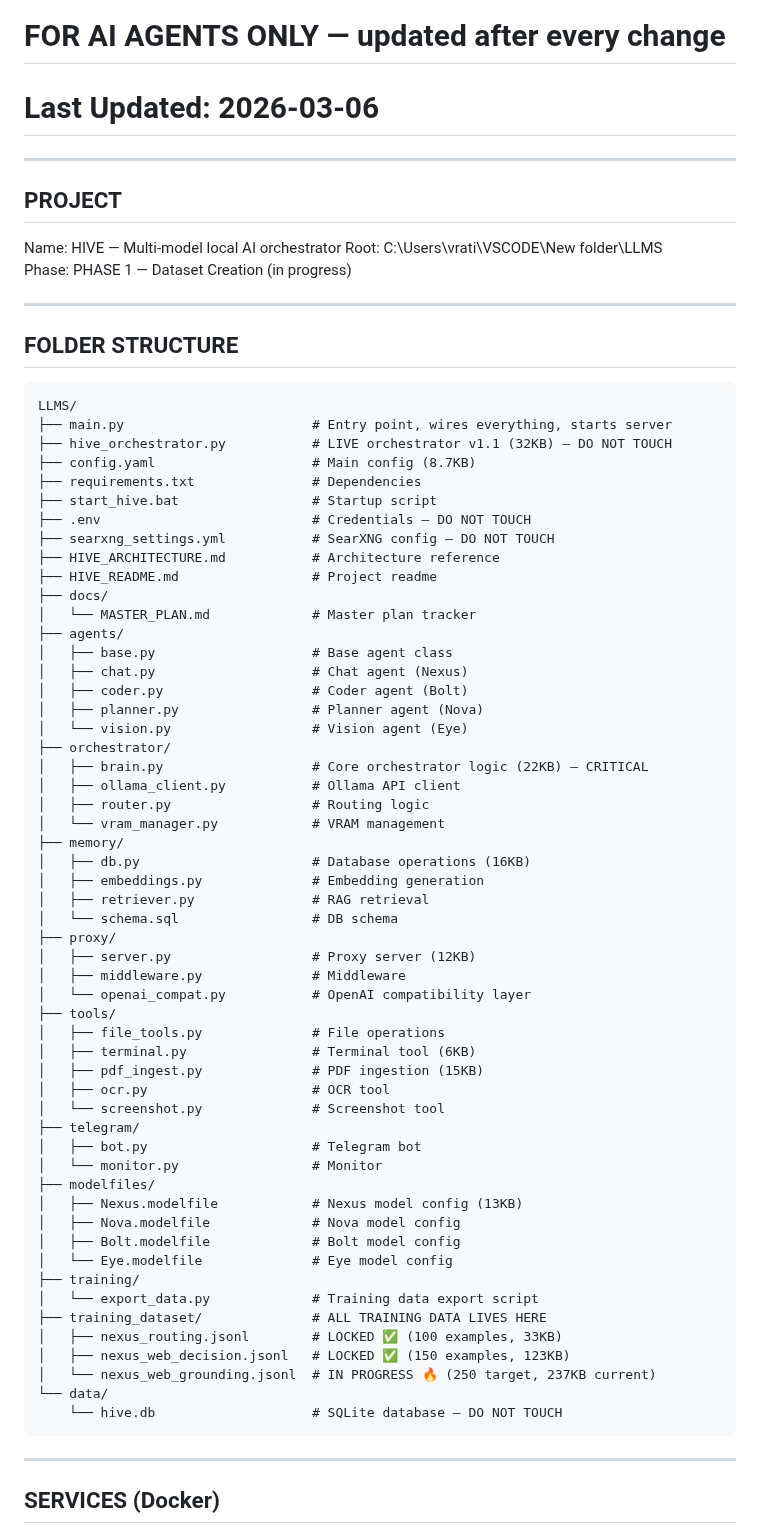
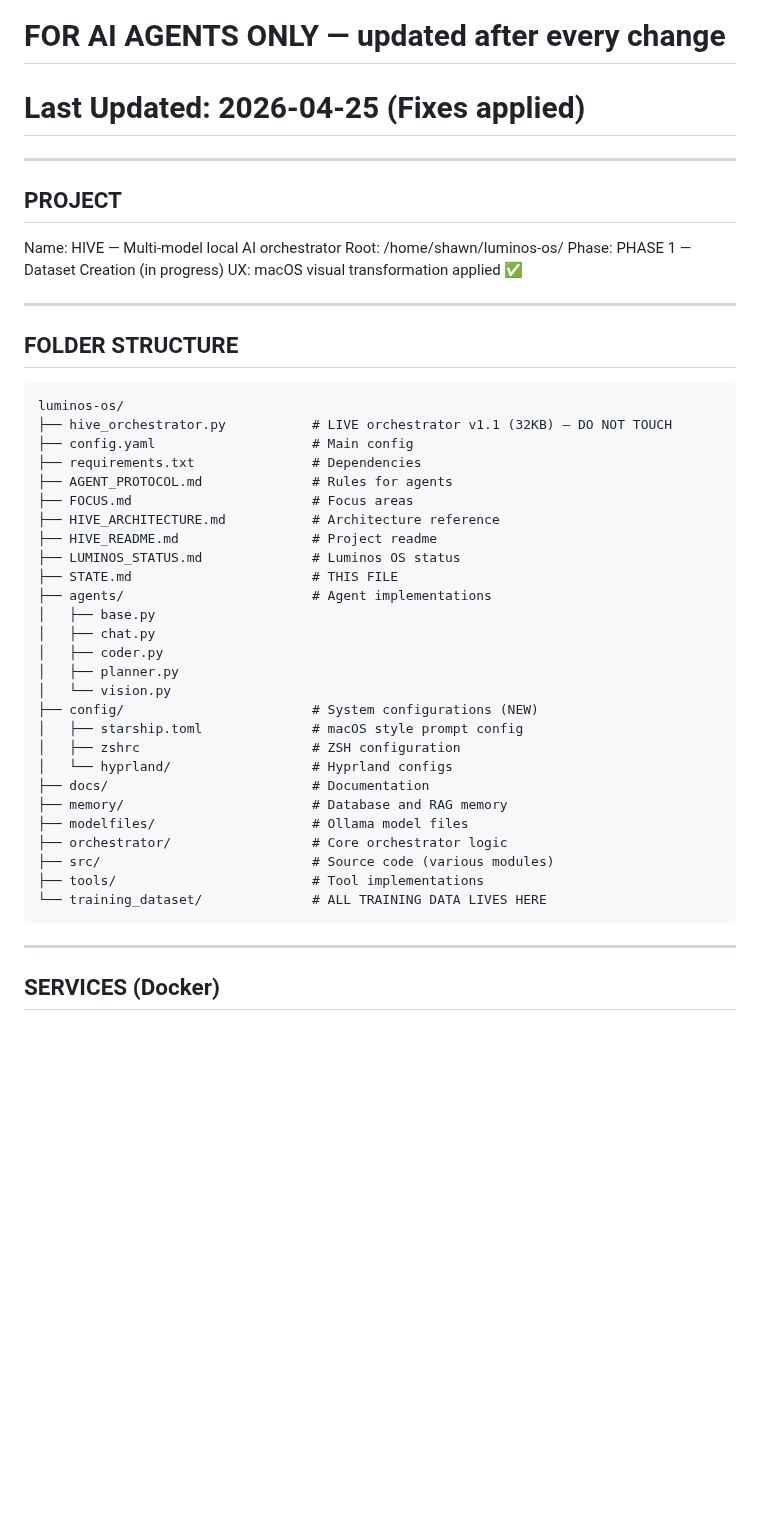
Before and after one commit to vrapatel2002/luminos-os, a Markdown page: STATE.md, the part around one of its changes. Drawn GitHub-style; blank space fills up the shorter version.

````diff
--- a/STATE.md
+++ b/STATE.md
@@ -1,72 +1,46 @@
 # STATE.md — HIVE Project Current State
 # FOR AI AGENTS ONLY — updated after every change
-# Last Updated: 2026-03-06
+# Last Updated: 2026-04-25 (Fixes applied)
 
 ---
 
 ## PROJECT
 Name: HIVE — Multi-model local AI orchestrator
-Root: C:\Users\vrati\VSCODE\New folder\LLMS\
+Root: /home/shawn/luminos-os/
 Phase: PHASE 1 — Dataset Creation (in progress)
+UX: macOS visual transformation applied ✅
 
 ---
 
 ## FOLDER STRUCTURE
 ```
-LLMS/
-├── main.py                        # Entry point, wires everything, starts server
+luminos-os/
 ├── hive_orchestrator.py           # LIVE orchestrator v1.1 (32KB) — DO NOT TOUCH
-├── config.yaml                    # Main config (8.7KB)
+├── config.yaml                    # Main config
 ├── requirements.txt               # Dependencies
-├── start_hive.bat                 # Startup script
-├── .env                           # Credentials — DO NOT TOUCH
-├── searxng_settings.yml           # SearXNG config — DO NOT TOUCH
+├── AGENT_PROTOCOL.md              # Rules for agents
+├── FOCUS.md                       # Focus areas
 ├── HIVE_ARCHITECTURE.md           # Architecture reference
 ├── HIVE_README.md                 # Project readme
-├── docs/
-│   └── MASTER_PLAN.md             # Master plan tracker
-├── agents/
-│   ├── base.py                    # Base agent class
-│   ├── chat.py                    # Chat agent (Nexus)
-│   ├── coder.py                   # Coder agent (Bolt)
-│   ├── planner.py                 # Planner agent (Nova)
-│   └── vision.py                  # Vision agent (Eye)
-├── orchestrator/
-│   ├── brain.py                   # Core orchestrator logic (22KB) — CRITICAL
-│   ├── ollama_client.py           # Ollama API client
-│   ├── router.py                  # Routing logic
-│   └── vram_manager.py            # VRAM management
-├── memory/
-│   ├── db.py                      # Database operations (16KB)
-│   ├── embeddings.py              # Embedding generation
-│   ├── retriever.py               # RAG retrieval
-│   └── schema.sql                 # DB schema
-├── proxy/
-│   ├── server.py                  # Proxy server (12KB)
-│   ├── middleware.py              # Middleware
-│   └── openai_compat.py           # OpenAI compatibility layer
-├── tools/
-│   ├── file_tools.py              # File operations
-│   ├── terminal.py                # Terminal tool (6KB)
-│   ├── pdf_ingest.py              # PDF ingestion (15KB)
-│   ├── ocr.py                     # OCR tool
-│   └── screenshot.py              # Screenshot tool
-├── telegram/
-│   ├── bot.py                     # Telegram bot
-│   └── monitor.py                 # Monitor
-├── modelfiles/
-│   ├── Nexus.modelfile            # Nexus model config (13KB)
-│   ├── Nova.modelfile             # Nova model config
-│   ├── Bolt.modelfile             # Bolt model config
-│   └── Eye.modelfile              # Eye model config
-├── training/
-│   └── export_data.py             # Training data export script
-├── training_dataset/              # ALL TRAINING DATA LIVES HERE
-│   ├── nexus_routing.jsonl        # LOCKED ✅ (100 examples, 33KB)
-│   ├── nexus_web_decision.jsonl   # LOCKED ✅ (150 examples, 123KB)
-│   └── nexus_web_grounding.jsonl  # IN PROGRESS 🔥 (250 target, 237KB current)
-└── data/
-    └── hive.db                    # SQLite database — DO NOT TOUCH
+├── LUMINOS_STATUS.md              # Luminos OS status
+├── STATE.md                       # THIS FILE
+├── agents/                        # Agent implementations
+│   ├── base.py
+│   ├── chat.py
+│   ├── coder.py
+│   ├── planner.py
+│   └── vision.py
+├── config/                        # System configurations (NEW)
+│   ├── starship.toml              # macOS style prompt config
+│   ├── zshrc                      # ZSH configuration
+│   └── hyprland/                  # Hyprland configs
+├── docs/                          # Documentation
+├── memory/                        # Database and RAG memory
+├── modelfiles/                    # Ollama model files
+├── orchestrator/                  # Core orchestrator logic
+├── src/                           # Source code (various modules)
+├── tools/                         # Tool implementations
+└── training_dataset/              # ALL TRAINING DATA LIVES HERE
 ```
 
 ---
````
Also changed, not shown: other parts of STATE.md (+2 -23 lines).
